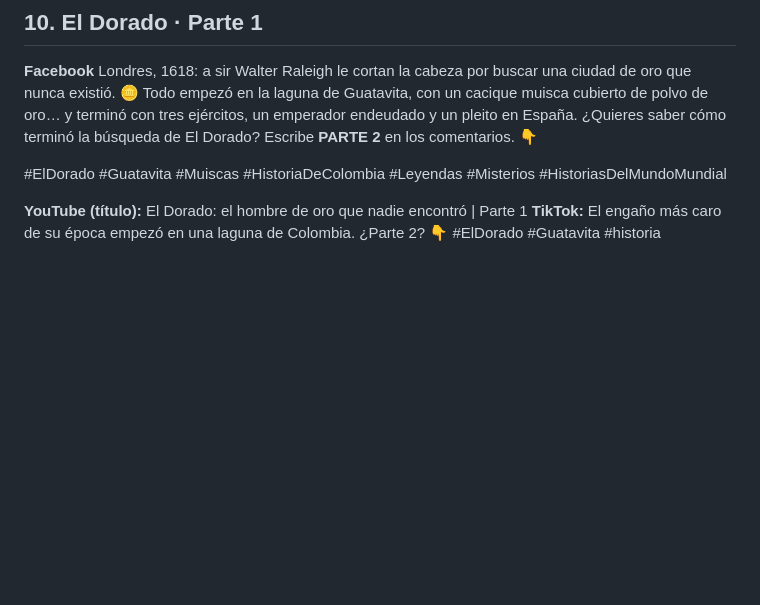
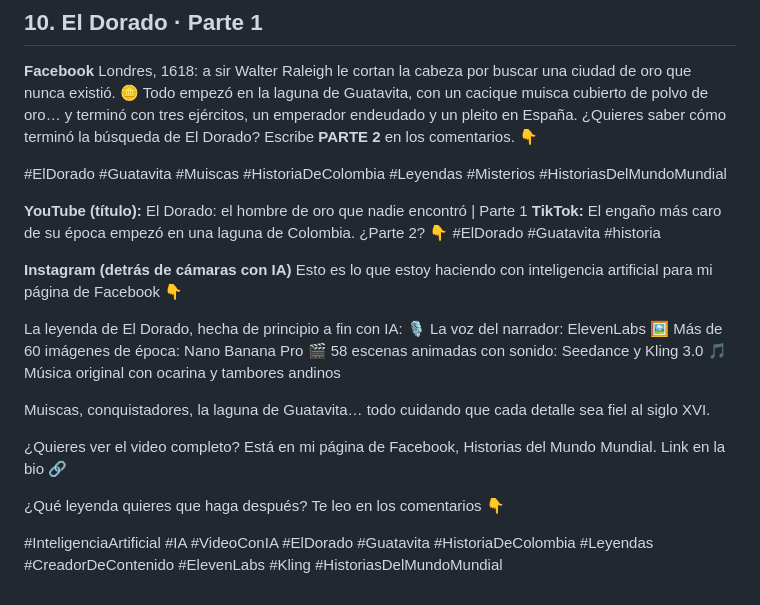
Before and after one commit to maxwer80/servicolsubsidio, a Markdown page: marca/DESCRIPCIONES_VIDEOS.md, the part around the change. Drawn GitHub-style; blank space fills up the shorter version.

Commit message:
El Dorado P1: copy de Instagram (detrás de cámaras con IA)
Co-Authored-By: Claude Opus 5.5 <noreply@anthropic.com>
Claude-Session: https://claude.ai/code/session_01G4qvaeXmNhSpZCG44fwePr

```diff
--- a/marca/DESCRIPCIONES_VIDEOS.md
+++ b/marca/DESCRIPCIONES_VIDEOS.md
@@ -407,3 +407,20 @@ Todo empezó en la laguna de Guatavita, con un cacique muisca cubierto de polvo
 
 **YouTube (título):** El Dorado: el hombre de oro que nadie encontró | Parte 1
 **TikTok:** El engaño más caro de su época empezó en una laguna de Colombia. ¿Parte 2? 👇 #ElDorado #Guatavita #historia
+
+**Instagram (detrás de cámaras con IA)**
+Esto es lo que estoy haciendo con inteligencia artificial para mi página de Facebook 👇
+
+La leyenda de El Dorado, hecha de principio a fin con IA:
+🎙️ La voz del narrador: ElevenLabs
+🖼️ Más de 60 imágenes de época: Nano Banana Pro
+🎬 58 escenas animadas con sonido: Seedance y Kling 3.0
+🎵 Música original con ocarina y tambores andinos
+
+Muiscas, conquistadores, la laguna de Guatavita… todo cuidando que cada detalle sea fiel al siglo XVI.
+
+¿Quieres ver el video completo? Está en mi página de Facebook, Historias del Mundo Mundial. Link en la bio 🔗
+
+¿Qué leyenda quieres que haga después? Te leo en los comentarios 👇
+
+#InteligenciaArtificial #IA #VideoConIA #ElDorado #Guatavita #HistoriaDeColombia #Leyendas #CreadorDeContenido #ElevenLabs #Kling #HistoriasDelMundoMundial
```
